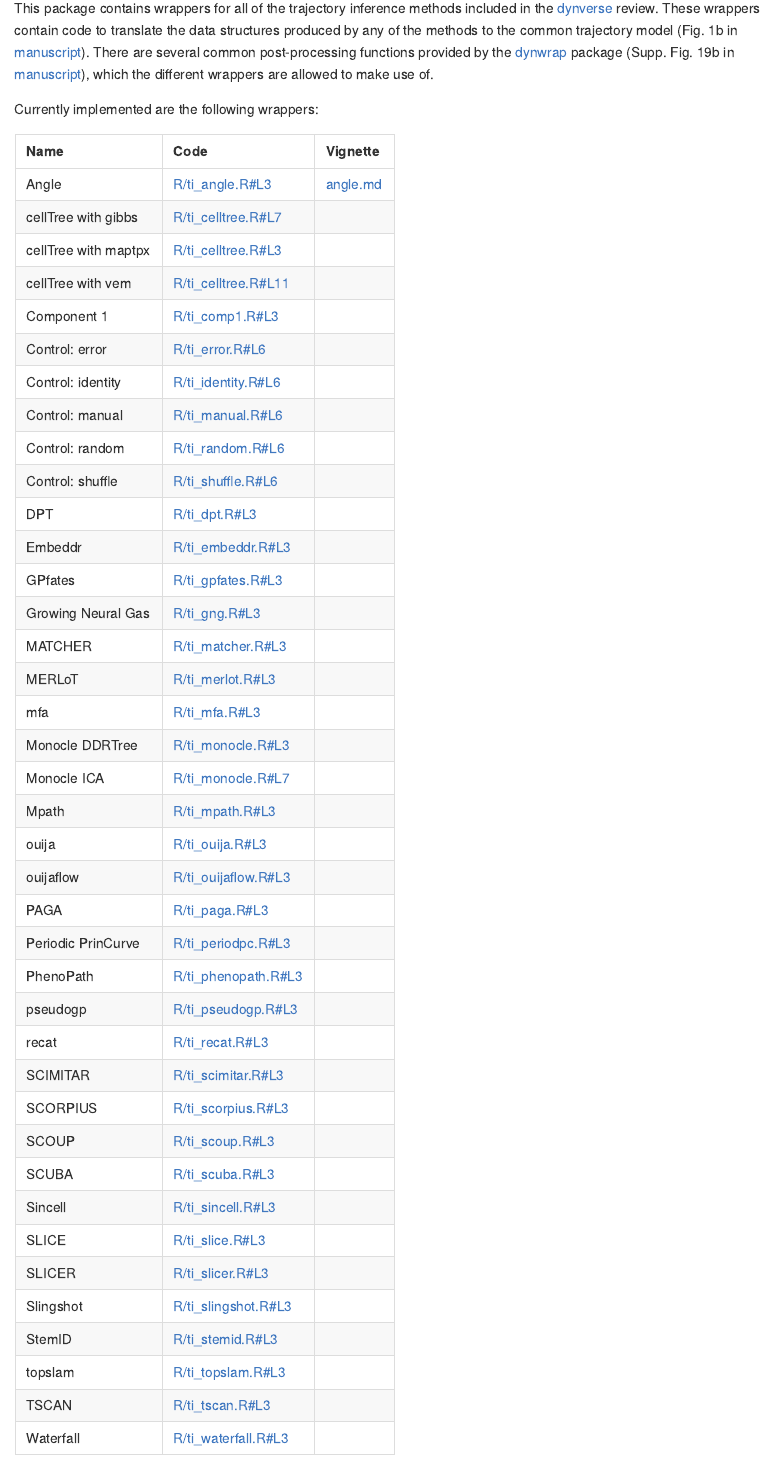
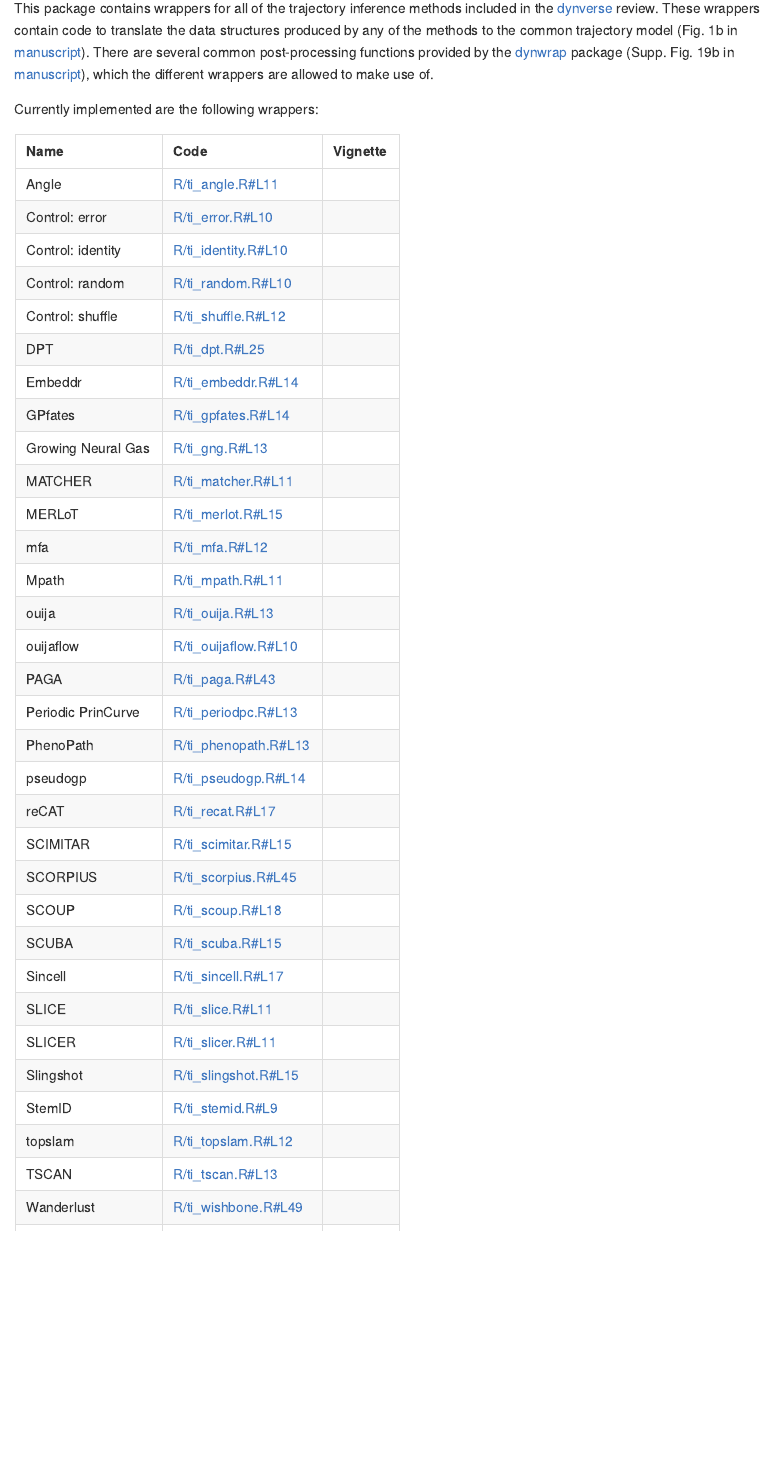
Before and after one commit to dynverse/dynmethods, an R Markdown document (README.Rmd): the page in a window 1100 px wide, from 110 px down. The pictures show the output file README.md that the author committed with the source, drawn offline in the style of GitHub; badge pictures from the web are left out.

Commit message:
rerun readme

```diff
--- a/README.Rmd
+++ b/README.Rmd
@@ -24,8 +24,8 @@ df <- list.files("R", pattern = "ti_", full.names = T) %>%
   map_df(function(file) {
     file_text <- readr::read_lines(file)
 
-    line_numbers <- which(str_detect(file_text, "^ti_[ a-zA-Z]*<- function"))
-    descr_funs <- str_replace(file_text[line_numbers], "(ti_[a-zA-Z]*) <- .*", "\\1")
+    line_numbers <- which(str_detect(file_text, "^ti_[ a-zA-Z]*<-"))
+    descr_funs <- str_replace(file_text[line_numbers], "(ti_[a-zA-Z]*) <-.*", "\\1")
     ti_methods <- map(descr_funs, ~ do.call(., args = list(), envir = asNamespace("dynmethods")))
     long_names <- map_chr(ti_methods, ~ .$name)
     short_names <- map_chr(ti_methods, ~ .$short_name)
```
Also changed, not shown: README.md.
